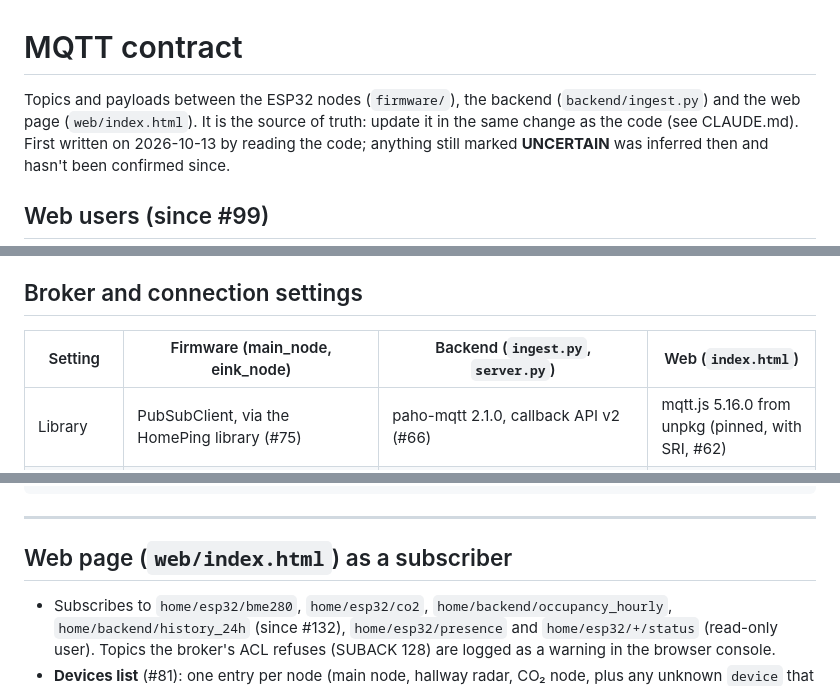
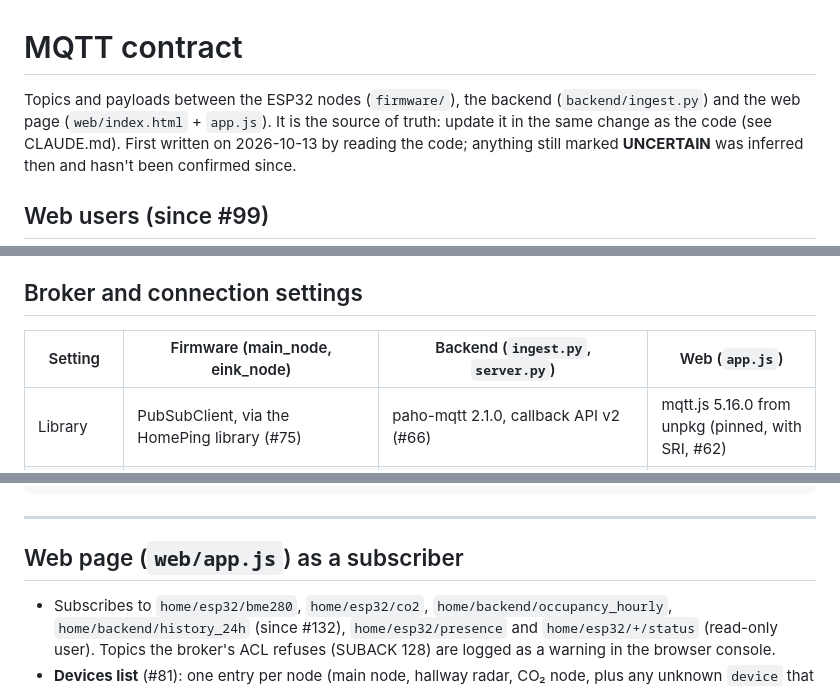
Before and after one commit to rusk0d/home-ping, a Markdown page: contracts/mqtt.md, 3 parts joined by grey strips. GitHub-like rendering.

```diff
--- a/contracts/mqtt.md
+++ b/contracts/mqtt.md
@@ -1,7 +1,7 @@
 # MQTT contract
 
 Topics and payloads between the ESP32 nodes (`firmware/`), the backend (`backend/ingest.py`)
-and the web page (`web/index.html`).
+and the web page (`web/index.html` + `app.js`).
 It is the source of truth: update it in the same change as the code (see CLAUDE.md).
 First written on 2026-10-13 by reading the code; anything still marked **UNCERTAIN** was
 inferred then and hasn't been confirmed since.
@@ -48,7 +48,7 @@ reconnect within a keep-alive interval, the backend at once.
 
 ## Broker and connection settings
 
-| Setting | Firmware (main_node, eink_node) | Backend (`ingest.py`, `server.py`) | Web (`index.html`) |
+| Setting | Firmware (main_node, eink_node) | Backend (`ingest.py`, `server.py`) | Web (`app.js`) |
 |---|---|---|---|
 | Library | PubSubClient, via the HomePing library (#75) | paho-mqtt 2.1.0, callback API v2 (#66) | mqtt.js 5.16.0 from unpkg (pinned, with SRI, #62) |
 | Host / port | `MQTT_BROKER` / `MQTT_PORT` from `secrets.h` (template: 1883, plain TCP) | `localhost:1883`, hard-coded | `MQTT_CONFIG.url` from `web/config.js` (WebSockets) |
@@ -301,7 +301,7 @@ So the web page's sparklines start with the last day instead of empty.
 
 ---
 
-## Web page (`web/index.html`) as a subscriber
+## Web page (`web/app.js`) as a subscriber
 
 - Subscribes to `home/esp32/bme280`, `home/esp32/co2`, `home/backend/occupancy_hourly`,
   `home/backend/history_24h` (since #132),
```
Also changed, not shown: contracts/api.md (+1 -1 lines).
